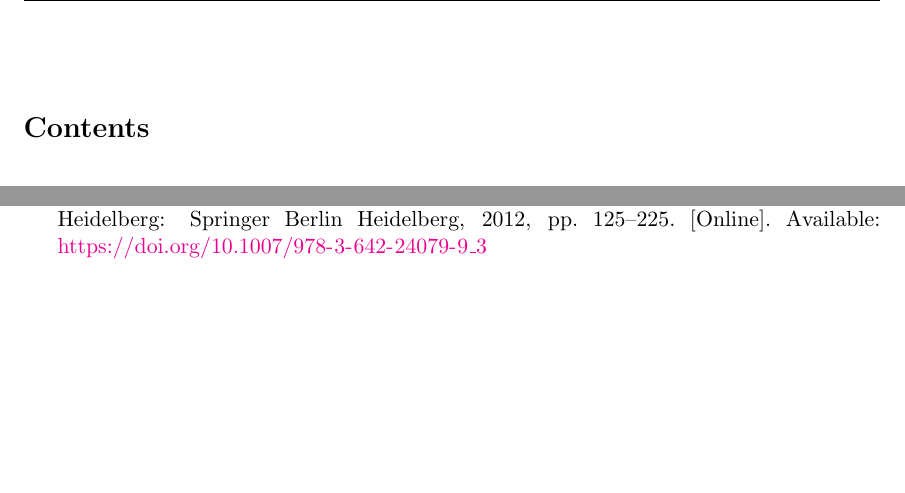
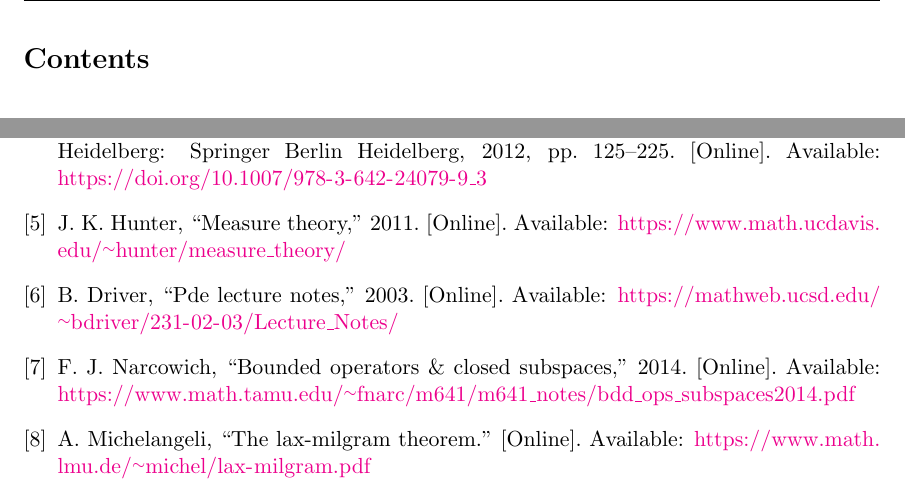
Before and after one commit to Aidenwjt/summer-research-2023, a LaTeX document (notes/notes.tex): two parts of pages 1 and 26 of 26 before the commit and two parts of pages 2 and 27 of 27 after it, joined at a grey line, cut so that both start at the same text, the shorter picture padded with empty space. Compiled offline with pdfLaTeX.

Commit message:
Added references for some online notes

```diff
--- a/notes/notes.tex
+++ b/notes/notes.tex
@@ -79,7 +79,7 @@
 	  year={2016},
 	  publisher={Springer International Publishing}
 }
-@Inbook{Nochetto2012,
+@inbook{Nochetto2012,
 	author="Nochetto, Ricardo H.
 	and Veeser, Andreas",
 	title="Primer of Adaptive Finite Element Methods",
@@ -92,10 +92,32 @@
 	doi="10.1007/978-3-642-24079-9_3",
 	url="https://doi.org/10.1007/978-3-642-24079-9_3"
 }
+@misc{bruce2003pde,
+	author="Driver, Bruce",
+	title="PDE Lecture Notes",
+	year="2003",
+	url="https://mathweb.ucsd.edu/~bdriver/231-02-03/Lecture_Notes/"
+}
+@misc{hunter2011measure,
+	author="Hunter, John K.",
+	title="Measure Theory",
+	year="2011",
+	url="https://www.math.ucdavis.edu/~hunter/measure_theory/"
+}
+@misc{francis2014bounded,
+	author="Narcowich, Francis J.",
+	title="Bounded Operators \& Closed Subspaces",
+	year="2014",
+	url="https://www.math.tamu.edu/~fnarc/m641/m641_notes/bdd_ops_subspaces2014.pdf"
+}
+@misc{michelangeli????lax,
+	author="Michelangeli, Alessandro",
+	title="The Lax-Milgram theorem",
+	url="https://www.math.lmu.de/~michel/lax-milgram.pdf"
+}
 \end{filecontents*}
 
 \begin{document}
-\frontmatter
 \phantom{
 	\cite{evans1998partial}
 	\cite{gilbarg2001elliptic}
```
Also changed, not shown: notes/Makefile, notes/notes.bbl, notes/notes.pdf, notes/notes.tex (5 more changed lines), 1 other file.
